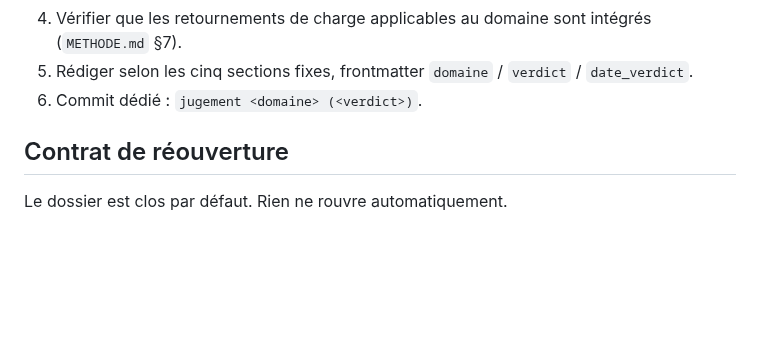
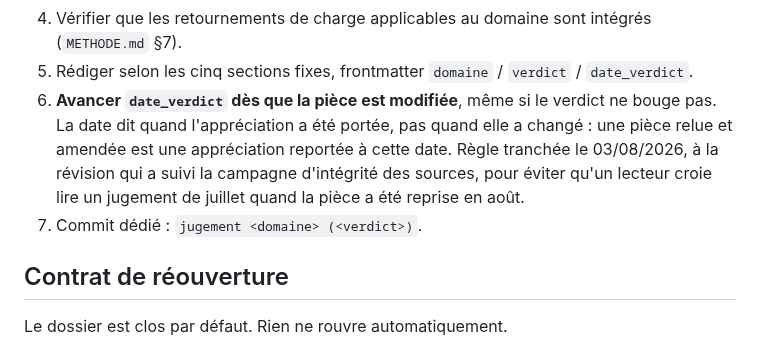
Before and after one commit to eRom/macronisme-le-bilan, a Markdown page: CLAUDE.md, the part around the change. GitHub-like rendering; blank space fills up the shorter version.

```diff
--- a/CLAUDE.md
+++ b/CLAUDE.md
@@ -172,7 +172,13 @@ Lire `METHODE.md` §6 et §7 en entier avant de commencer. Puis :
    intégrés (`METHODE.md` §7).
 5. Rédiger selon les cinq sections fixes, frontmatter `domaine` / `verdict` /
    `date_verdict`.
-6. Commit dédié : `jugement <domaine> (<verdict>)`.
+6. **Avancer `date_verdict` dès que la pièce est modifiée**, même si le
+   verdict ne bouge pas. La date dit quand l'appréciation a été portée, pas
+   quand elle a changé : une pièce relue et amendée est une appréciation
+   reportée à cette date. Règle tranchée le 03/08/2026, à la révision qui a
+   suivi la campagne d'intégrité des sources, pour éviter qu'un lecteur
+   croie lire un jugement de juillet quand la pièce a été reprise en août.
+7. Commit dédié : `jugement <domaine> (<verdict>)`.
 
 ## Contrat de réouverture
 
```
Also changed, not shown: atelier/notes/revision-jugements-post-integrite.md (+13 -12 lines).
